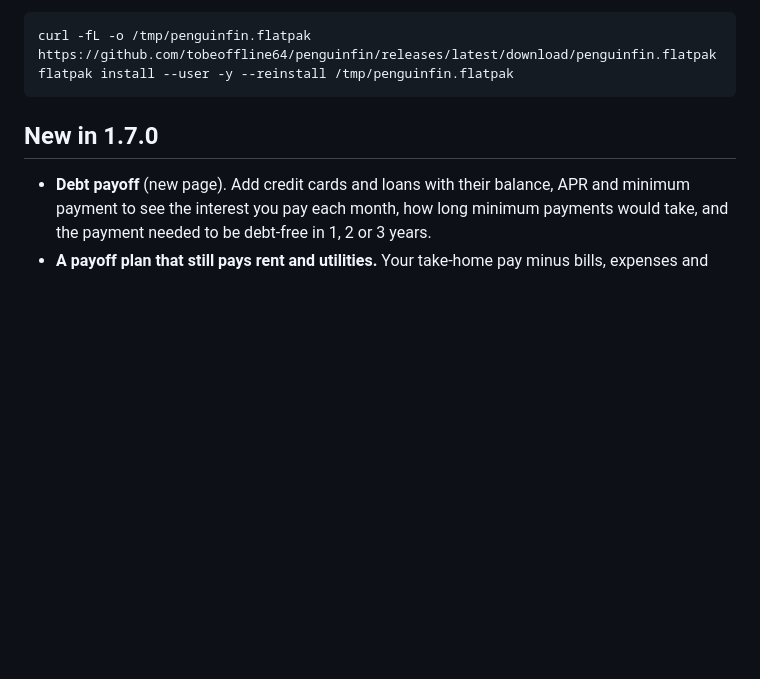
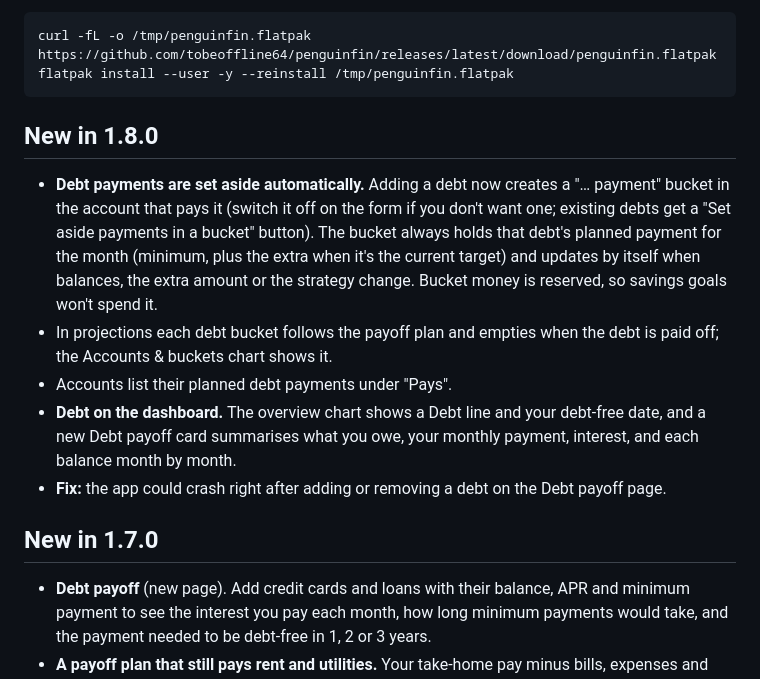
Before and after one commit to tobeoffline64/PenguinFin, a Markdown page: .github/release-notes.md, the part around the change. Rendered like a GitHub page; blank space fills up the shorter version.

````diff
--- a/.github/release-notes.md
+++ b/.github/release-notes.md
@@ -33,6 +33,13 @@ If the repository is public, this also works without the GitHub CLI:
 curl -fL -o /tmp/penguinfin.flatpak https://github.com/tobeoffline64/penguinfin/releases/latest/download/penguinfin.flatpak
 flatpak install --user -y --reinstall /tmp/penguinfin.flatpak
 ```
+
+## New in 1.8.0
+- **Debt payments are set aside automatically.** Adding a debt now creates a "… payment" bucket in the account that pays it (switch it off on the form if you don't want one; existing debts get a "Set aside payments in a bucket" button). The bucket always holds that debt's planned payment for the month (minimum, plus the extra when it's the current target) and updates by itself when balances, the extra amount or the strategy change. Bucket money is reserved, so savings goals won't spend it.
+- In projections each debt bucket follows the payoff plan and empties when the debt is paid off; the Accounts & buckets chart shows it.
+- Accounts list their planned debt payments under "Pays".
+- **Debt on the dashboard.** The overview chart shows a Debt line and your debt-free date, and a new Debt payoff card summarises what you owe, your monthly payment, interest, and each balance month by month.
+- **Fix:** the app could crash right after adding or removing a debt on the Debt payoff page.
 
 ## New in 1.7.0
 - **Debt payoff** (new page). Add credit cards and loans with their balance, APR and minimum payment to see the interest you pay each month, how long minimum payments would take, and the payment needed to be debt-free in 1, 2 or 3 years.
````
Also changed, not shown: docs/wiki/Accounts-and-Buckets.md (+5 -0 lines), docs/wiki/Debt-Payoff.md (+16 -0 lines), docs/screenshots/accounts.png, docs/screenshots/dashboard.png, 15 other files.
